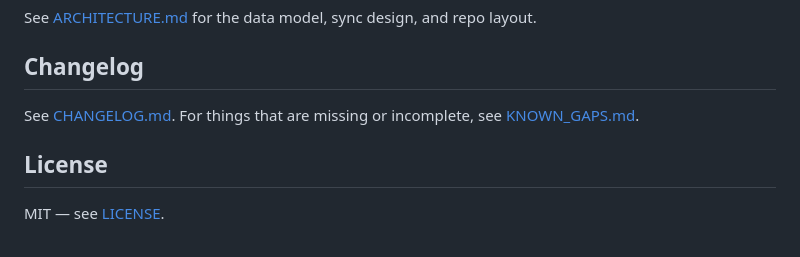
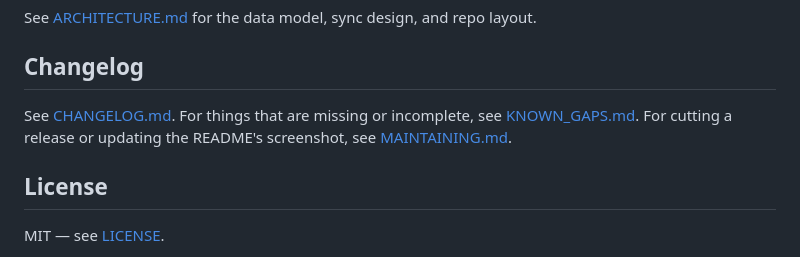
Before and after one commit to daturkel/shelve, a Markdown page: README.md, the part around the change. Rendered like a GitHub page.

```diff
--- a/README.md
+++ b/README.md
@@ -172,6 +172,7 @@ See [ARCHITECTURE.md](ARCHITECTURE.md) for the data model, sync design, and repo
 
 See [CHANGELOG.md](CHANGELOG.md).
 For things that are missing or incomplete, see [KNOWN_GAPS.md](KNOWN_GAPS.md).
+For cutting a release or updating the README's screenshot, see [MAINTAINING.md](MAINTAINING.md).
 
 ## License
 
```
Also changed, not shown: MAINTAINING.md (added, +64 -0 lines).
